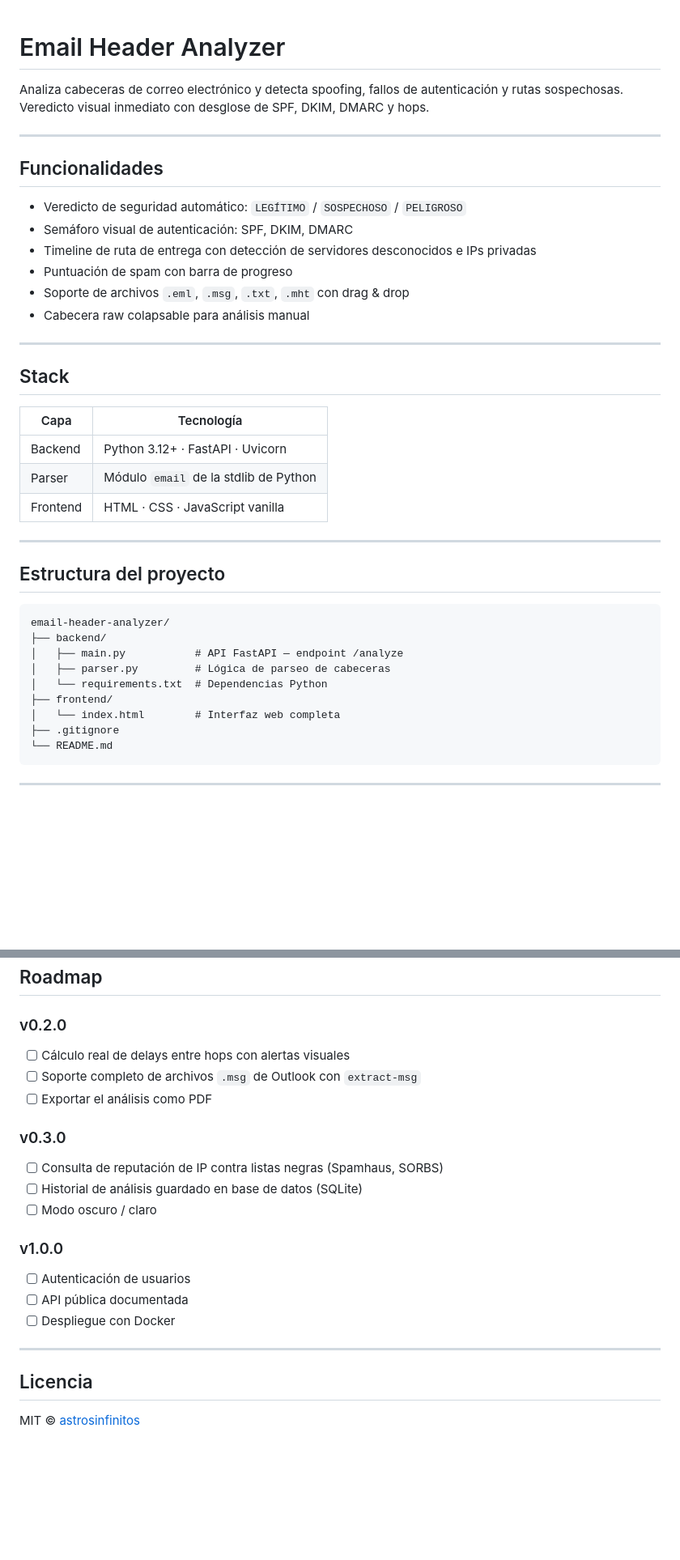
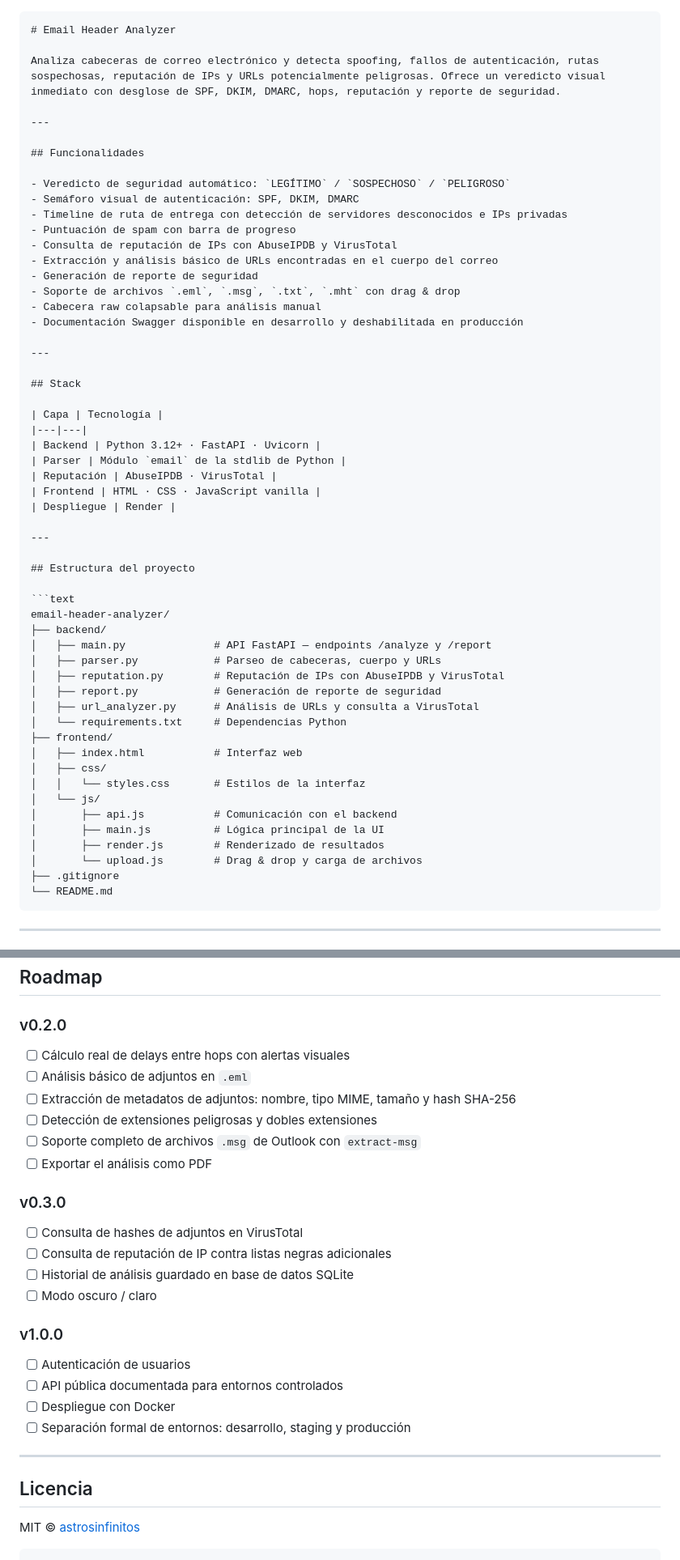
Before and after one commit to astrosinfinitos/email-header-analyzer, a Markdown page: README.md, 2 parts joined by grey strips. Shown at 81% size. Drawn GitHub-style; blank space fills up the shorter version.

````diff
--- a/README.md
+++ b/README.md
@@ -1,6 +1,7 @@
+```markdown
 # Email Header Analyzer
 
-Analiza cabeceras de correo electrónico y detecta spoofing, fallos de autenticación y rutas sospechosas. Veredicto visual inmediato con desglose de SPF, DKIM, DMARC y hops.
+Analiza cabeceras de correo electrónico y detecta spoofing, fallos de autenticación, rutas sospechosas, reputación de IPs y URLs potencialmente peligrosas. Ofrece un veredicto visual inmediato con desglose de SPF, DKIM, DMARC, hops, reputación y reporte de seguridad.
 
 ---
 
@@ -10,8 +11,12 @@ Analiza cabeceras de correo electrónico y detecta spoofing, fallos de autentica
 - Semáforo visual de autenticación: SPF, DKIM, DMARC
 - Timeline de ruta de entrega con detección de servidores desconocidos e IPs privadas
 - Puntuación de spam con barra de progreso
+- Consulta de reputación de IPs con AbuseIPDB y VirusTotal
+- Extracción y análisis básico de URLs encontradas en el cuerpo del correo
+- Generación de reporte de seguridad
 - Soporte de archivos `.eml`, `.msg`, `.txt`, `.mht` con drag & drop
 - Cabecera raw colapsable para análisis manual
+- Documentación Swagger disponible en desarrollo y deshabilitada en producción
 
 ---
 
@@ -21,20 +26,32 @@ Analiza cabeceras de correo electrónico y detecta spoofing, fallos de autentica
 |---|---|
 | Backend | Python 3.12+ · FastAPI · Uvicorn |
 | Parser | Módulo `email` de la stdlib de Python |
+| Reputación | AbuseIPDB · VirusTotal |
 | Frontend | HTML · CSS · JavaScript vanilla |
+| Despliegue | Render |
 
 ---
 
 ## Estructura del proyecto
 
-```
+```text
 email-header-analyzer/
 ├── backend/
-│   ├── main.py           # API FastAPI — endpoint /analyze
-│   ├── parser.py         # Lógica de parseo de cabeceras
-│   └── requirements.txt  # Dependencias Python
+│   ├── main.py              # API FastAPI — endpoints /analyze y /report
+│   ├── parser.py            # Parseo de cabeceras, cuerpo y URLs
+│   ├── reputation.py        # Reputación de IPs con AbuseIPDB y VirusTotal
+│   ├── report.py            # Generación de reporte de seguridad
+│   ├── url_analyzer.py      # Análisis de URLs y consulta a VirusTotal
+│   └── requirements.txt     # Dependencias Python
 ├── frontend/
-│   └── index.html        # Interfaz web completa
+│   ├── index.html           # Interfaz web
+│   ├── css/
+│   │   └── styles.css       # Estilos de la interfaz
+│   └── js/
+│       ├── api.js           # Comunicación con el backend
+│       ├── main.js          # Lógica principal de la UI
+│       ├── render.js        # Renderizado de resultados
+│       └── upload.js        # Drag & drop y carga de archivos
 ├── .gitignore
 └── README.md
 ```
@@ -161,22 +251,31 @@ style: improve verdict card contrast on dark screens
 ## Roadmap
 
 ### v0.2.0
+
 - [ ] Cálculo real de delays entre hops con alertas visuales
+- [ ] Análisis básico de adjuntos en `.eml`
+- [ ] Extracción de metadatos de adjuntos: nombre, tipo MIME, tamaño y hash SHA-256
+- [ ] Detección de extensiones peligrosas y dobles extensiones
 - [ ] Soporte completo de archivos `.msg` de Outlook con `extract-msg`
 - [ ] Exportar el análisis como PDF
 
 ### v0.3.0
-- [ ] Consulta de reputación de IP contra listas negras (Spamhaus, SORBS)
-- [ ] Historial de análisis guardado en base de datos (SQLite)
+
+- [ ] Consulta de hashes de adjuntos en VirusTotal
+- [ ] Consulta de reputación de IP contra listas negras adicionales
+- [ ] Historial de análisis guardado en base de datos SQLite
 - [ ] Modo oscuro / claro
 
 ### v1.0.0
+
 - [ ] Autenticación de usuarios
-- [ ] API pública documentada
+- [ ] API pública documentada para entornos controlados
 - [ ] Despliegue con Docker
+- [ ] Separación formal de entornos: desarrollo, staging y producción
 
 ---
 
 ## Licencia
 
 MIT © [astrosinfinitos](https://github.com/astrosinfinitos)
+```
````
Also changed, not shown: other parts of README.md (+122 -49 lines).
